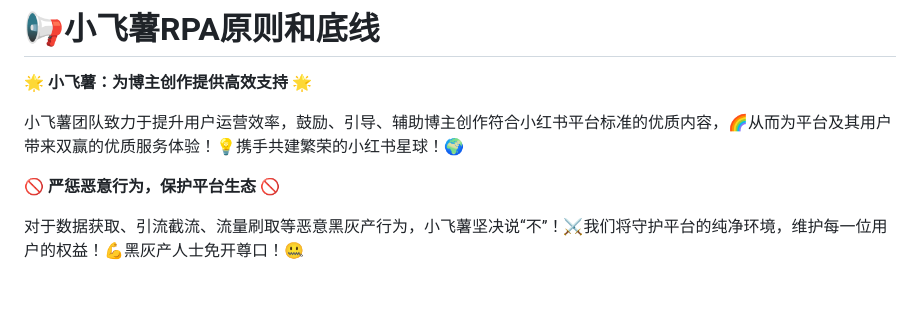
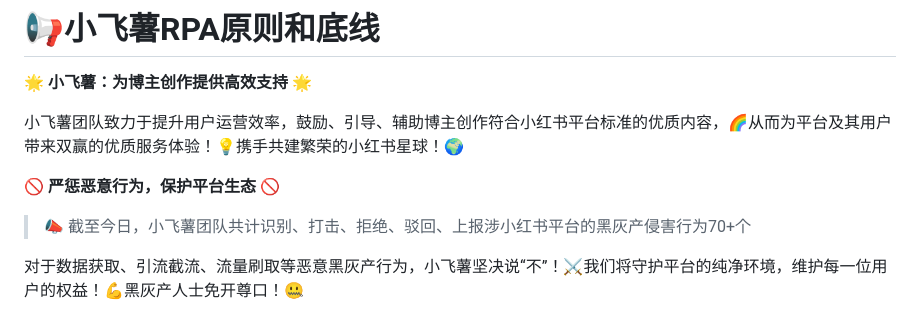
Before and after one commit to Jici-Zeroten/XiaoFeiShu, a Markdown page: README.md, the part around the change printed below. Drawn GitHub-style; blank space fills up the shorter version.

```diff
--- a/README.md
+++ b/README.md
@@ -230,6 +230,8 @@ A：可以，小飞薯提供的是一套小红书运营自动化通用解决方
 
 🚫 **严惩恶意行为，保护平台生态** 🚫
 
+> 📣 截至今日，小飞薯团队共计识别、打击、拒绝、驳回、上报涉小红书平台的黑灰产侵害行为70+个
+
 对于数据获取、引流截流、流量刷取等恶意黑灰产行为，小飞薯坚决说“不”！⚔️我们将守护平台的纯净环境，维护每一位用户的权益！💪黑灰产人士免开尊口！🤐
 
 # 🍀小飞薯RPA社群氛围及用户评价
```
Also changed, not shown: other parts of README.md (+4 -4 lines), zh-tw.md (+6 -4 lines), README/image-20250418101136288.png (added).
